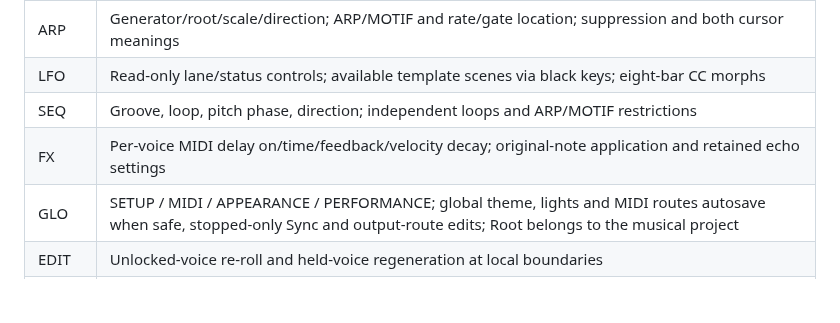
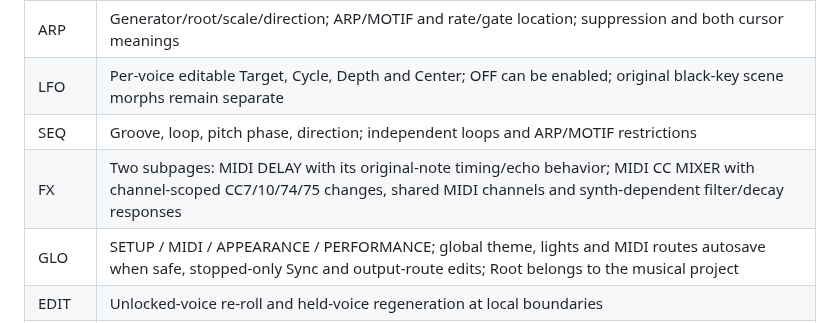
Before and after one commit to Mr-Roboto/fm1-tangram, a Markdown page: docs/ui-themes-and-help.md, the part around the change. Drawn GitHub-style; blank space fills up the shorter version.

Commit message:
docs: cover LFO editor, FX mixer and clarify optional working-preset INIT

```diff
--- a/docs/ui-themes-and-help.md
+++ b/docs/ui-themes-and-help.md
@@ -93,9 +93,9 @@ screen at a time, with smaller fonts used only where required to fit.
 | HOME | Current QUICK/PLAY/COMPOSE knobs; SELECT, HOME+SELECT tempo, ALGORITHM, PRESETS; MASTER/voice/Composer density; voice taps/holds; harmony, scene, Advance and Tension keys; transport, slots; stage pending/start and ownership |
 | ENV | Current TIMING/VOICE knobs; MIDI channel/register/density/tension; rate, gate, loop, pitch phase; local boundaries and LOCK |
 | ARP | Generator/root/scale/direction; ARP/MOTIF and rate/gate location; suppression and both cursor meanings |
-| LFO | Read-only lane/status controls; available template scenes via black keys; eight-bar CC morphs |
+| LFO | Per-voice editable Target, Cycle, Depth and Center; OFF can be enabled; original black-key scene morphs remain separate |
 | SEQ | Groove, loop, pitch phase, direction; independent loops and ARP/MOTIF restrictions |
-| FX | Per-voice MIDI delay on/time/feedback/velocity decay; original-note application and retained echo settings |
+| FX | Two subpages: MIDI DELAY with its original-note timing/echo behavior; MIDI CC MIXER with channel-scoped CC7/10/74/75 changes, shared MIDI channels and synth-dependent filter/decay responses |
 | GLO | SETUP / MIDI / APPEARANCE / PERFORMANCE; global theme, lights and MIDI routes autosave when safe, stopped-only Sync and output-route edits; Root belongs to the musical project |
 | EDIT | Unlocked-voice re-roll and held-voice regeneration at local boundaries |
 | REC | B part at next bar; held-voice blank cycle |
```
